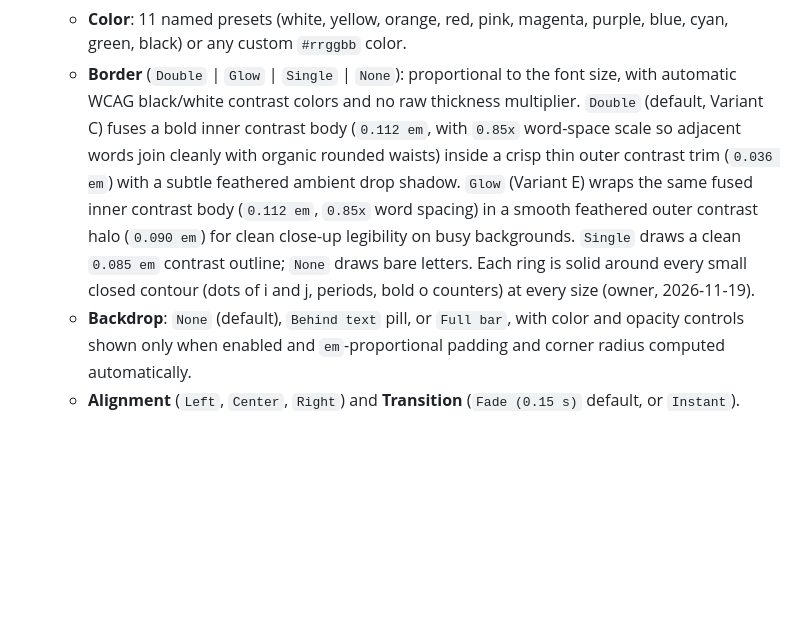
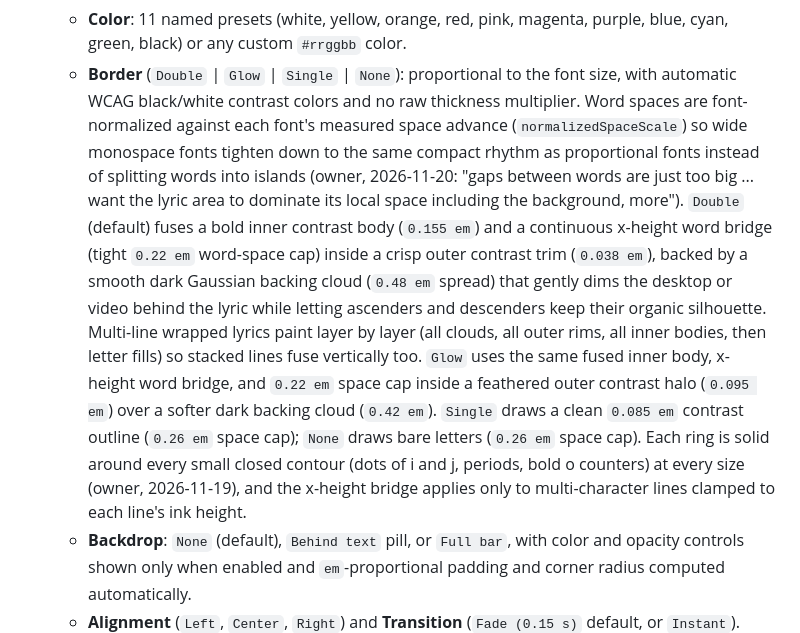
Before and after one commit to ernop/lyrics-overlay, a Markdown page: docs/product.md, the part around the change. Drawn GitHub-style; blank space fills up the shorter version.

```diff
--- a/docs/product.md
+++ b/docs/product.md
@@ -61,16 +61,28 @@ indicator changes quietly.
     purple, blue, cyan, green, black) or any custom `#rrggbb` color.
   - **Border** (`Double` | `Glow` | `Single` | `None`): proportional to the
     font size, with automatic WCAG black/white contrast colors and no raw
-    thickness multiplier. `Double` (default, Variant C) fuses a bold inner
-    contrast body (`0.112 em`, with `0.85x` word-space scale so adjacent
-    words join cleanly with organic rounded waists) inside a crisp thin
-    outer contrast trim (`0.036 em`) with a subtle feathered ambient drop
-    shadow. `Glow` (Variant E) wraps the same fused inner contrast body
-    (`0.112 em`, `0.85x` word spacing) in a smooth feathered outer contrast
-    halo (`0.090 em`) for clean close-up legibility on busy backgrounds.
-    `Single` draws a clean `0.085 em` contrast outline; `None` draws bare
-    letters. Each ring is solid around every small closed contour (dots of
-    i and j, periods, bold o counters) at every size (owner, 2026-11-19).
+    thickness multiplier. Word spaces are font-normalized against each
+    font's measured space advance (`normalizedSpaceScale`) so wide
+    monospace fonts tighten down to the same compact rhythm as proportional
+    fonts instead of splitting words into islands (owner, 2026-11-20:
+    "gaps between words are just too big ... want the lyric area to
+    dominate its local space including the background, more"). `Double`
+    (default) fuses a bold inner contrast body (`0.155 em`) and a
+    continuous x-height word bridge (tight `0.22 em` word-space cap) inside
+    a crisp outer contrast trim (`0.038 em`), backed by a smooth dark
+    Gaussian backing cloud (`0.48 em` spread) that gently dims the desktop
+    or video behind the lyric while letting ascenders and descenders keep
+    their organic silhouette. Multi-line wrapped lyrics paint layer by
+    layer (all clouds, all outer rims, all inner bodies, then letter fills)
+    so stacked lines fuse vertically too. `Glow` uses the same fused inner
+    body, x-height word bridge, and `0.22 em` space cap inside a feathered
+    outer contrast halo (`0.095 em`) over a softer dark backing cloud
+    (`0.42 em`). `Single` draws a clean `0.085 em` contrast outline
+    (`0.26 em` space cap); `None` draws bare letters (`0.26 em` space cap).
+    Each ring is solid around every small closed contour (dots of i and j,
+    periods, bold o counters) at every size (owner, 2026-11-19), and the
+    x-height bridge applies only to multi-character lines clamped to each
+    line's ink height.
   - **Backdrop**: `None` (default), `Behind text` pill, or `Full bar`, with
     color and opacity controls shown only when enabled and `em`-proportional
     padding and corner radius computed automatically.
```
Also changed, not shown: README.md (+1 -1 lines), docs/architecture.md (+23 -13 lines), docs/desktop.png, docs/line-yellow-left.png, docs/line.png, docs/settings.png, 8 other files.
